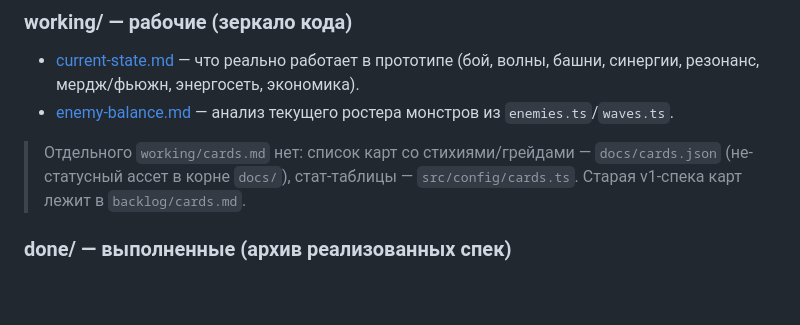
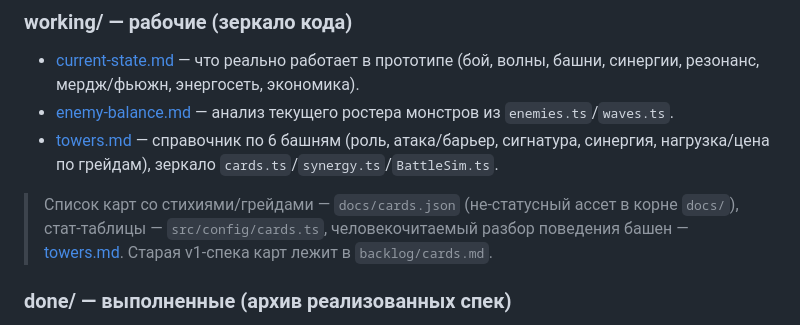
Before and after one commit to gritsenko/jam2026, a Markdown page: docs/README.md, the part around the change. Drawn GitHub-style; blank space fills up the shorter version.

```diff
--- a/docs/README.md
+++ b/docs/README.md
@@ -18,10 +18,11 @@
 ### working/ — рабочие (зеркало кода)
 - [current-state.md](working/current-state.md) — что реально работает в прототипе (бой, волны, башни, синергии, резонанс, мердж/фьюжн, энергосеть, экономика).
 - [enemy-balance.md](working/enemy-balance.md) — анализ текущего ростера монстров из `enemies.ts`/`waves.ts`.
+- [towers.md](working/towers.md) — справочник по 6 башням (роль, атака/барьер, сигнатура, синергия, нагрузка/цена по грейдам), зеркало `cards.ts`/`synergy.ts`/`BattleSim.ts`.
 
-> Отдельного `working/cards.md` нет: список карт со стихиями/грейдами — `docs/cards.json`
-> (не-статусный ассет в корне `docs/`), стат-таблицы — `src/config/cards.ts`.
-> Старая v1-спека карт лежит в `backlog/cards.md`.
+> Список карт со стихиями/грейдами — `docs/cards.json` (не-статусный ассет в корне
+> `docs/`), стат-таблицы — `src/config/cards.ts`, человекочитаемый разбор поведения
+> башен — [towers.md](working/towers.md). Старая v1-спека карт лежит в `backlog/cards.md`.
 
 ### done/ — выполненные (архив реализованных спек)
 - [progression-and-tech-tree.md](done/progression-and-tech-tree.md) — мета-кампания: линейный гейт уровней, перманентные разблокировки башен/механик, звёзды на узлах, Admin mode. **MVP реализован**; стретчи (SP-дерево, трата Чертежей) описаны внутри, но **вырезаны для джема** (см. [done/v3-alignment.md](done/v3-alignment.md)).
```
Also changed, not shown: docs/working/towers.md (added, +162 -0 lines).
